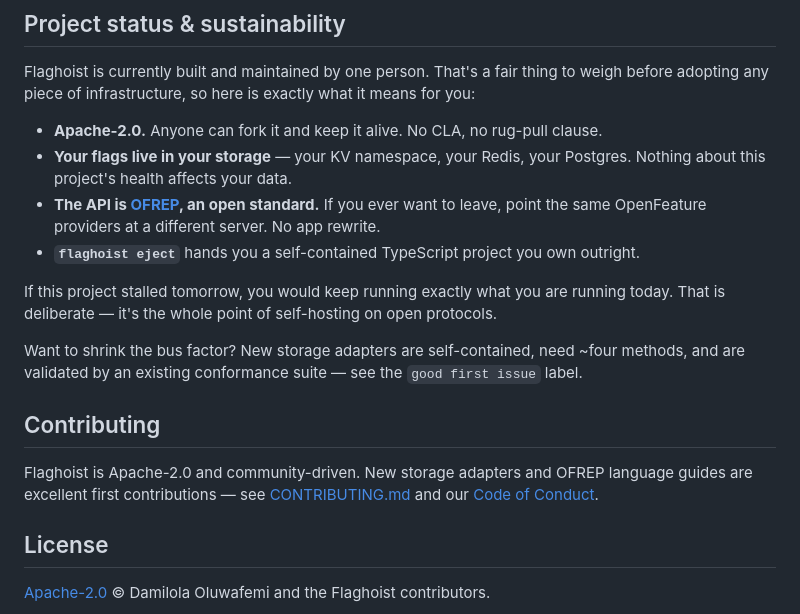
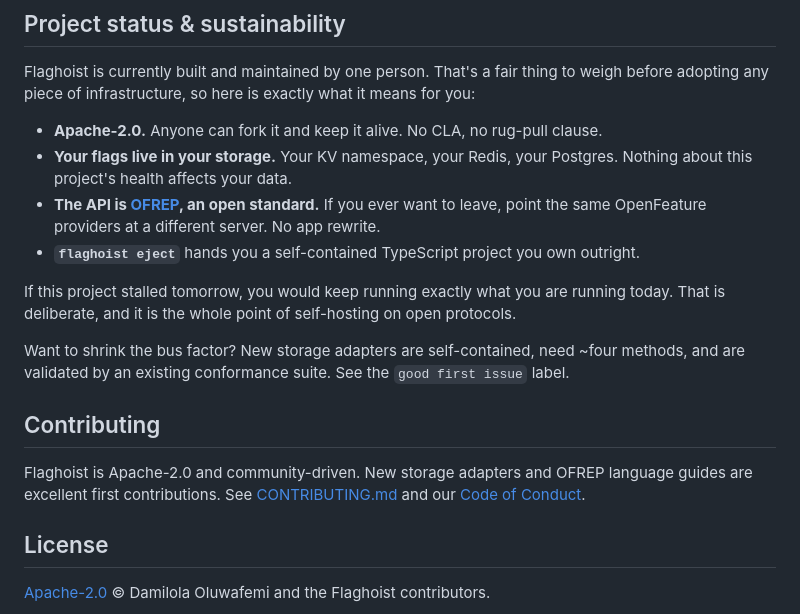
Before and after one commit to flaghoist/flaghoist, a Markdown page: README.md, the part around one of its changes. GitHub-like rendering.

```diff
--- a/README.md
+++ b/README.md
@@ -143,22 +143,22 @@ Flaghoist is currently built and maintained by one person. That's a fair thing t
 adopting any piece of infrastructure, so here is exactly what it means for you:
 
 - **Apache-2.0.** Anyone can fork it and keep it alive. No CLA, no rug-pull clause.
-- **Your flags live in your storage** — your KV namespace, your Redis, your Postgres. Nothing about
+- **Your flags live in your storage.** Your KV namespace, your Redis, your Postgres. Nothing about
   this project's health affects your data.
 - **The API is [OFREP](https://openfeature.dev/specification/appendix-c), an open standard.** If you
   ever want to leave, point the same OpenFeature providers at a different server. No app rewrite.
 - **`flaghoist eject`** hands you a self-contained TypeScript project you own outright.
 
 If this project stalled tomorrow, you would keep running exactly what you are running today. That
-is deliberate — it's the whole point of self-hosting on open protocols.
+is deliberate, and it is the whole point of self-hosting on open protocols.
 
 Want to shrink the bus factor? New storage adapters are self-contained, need ~four methods, and are
-validated by an existing conformance suite — see the `good first issue` label.
+validated by an existing conformance suite. See the `good first issue` label.
 
 ## Contributing
 
 Flaghoist is Apache-2.0 and community-driven. New storage adapters and OFREP language guides are
-excellent first contributions — see [CONTRIBUTING.md](./CONTRIBUTING.md) and our
+excellent first contributions. See [CONTRIBUTING.md](./CONTRIBUTING.md) and our
 [Code of Conduct](./CODE_OF_CONDUCT.md).
 
 ## License
```
Also changed, not shown: other parts of README.md (+23 -23 lines).
